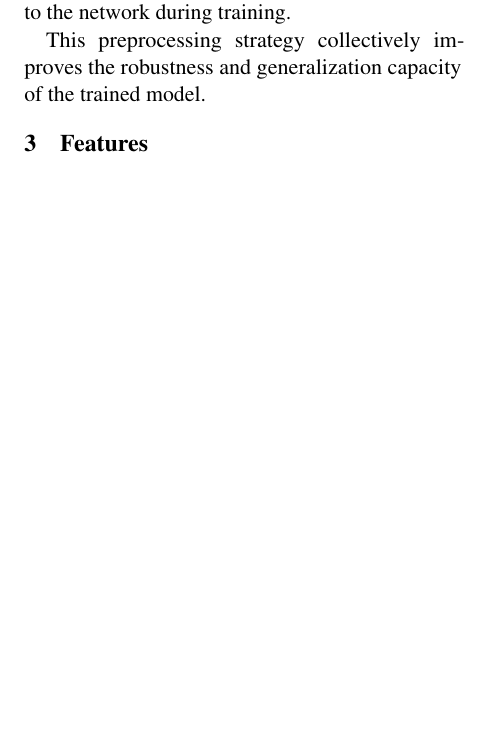
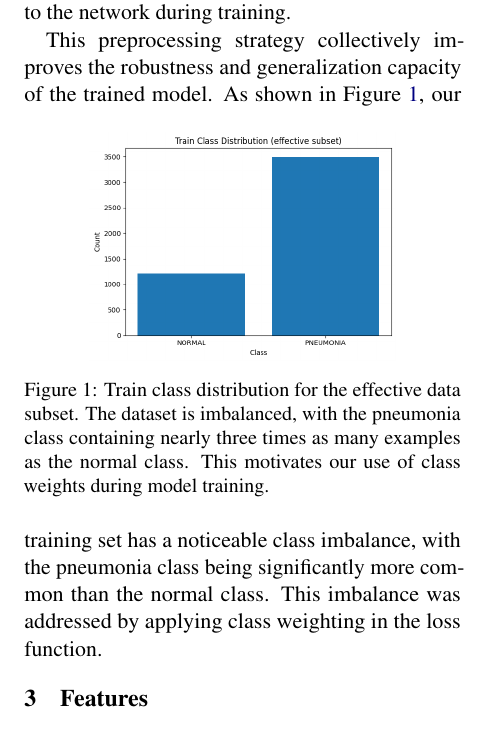
Before and after one commit to andrewlgoetz/Pneumonia-Classification-CNN, a LaTeX document (Proposal LaTeX/main.tex): part of one column of page 1 of 4, cut so that both start at the same text, the shorter picture padded with empty space. Compiled offline with pdfLaTeX.

Commit message:
Add latest report draft and figures

```diff
--- a/Proposal LaTeX/main.tex
+++ b/Proposal LaTeX/main.tex
@@ -17,6 +17,7 @@
 \usepackage{microtype}
 \usepackage{inconsolata}
 \usepackage{graphicx}
+\graphicspath{{Figures/}}
 
 % If the title and author information does not fit in the area allocated, uncomment the following
 %
@@ -99,6 +100,13 @@ slight random rotations to account for variance in patient positioning, and brig
 Additionally, we introduced an optional histogram equalization step prior to other augmentations. This step enhances image contrast, making critical features more prominent to the network during training.
 
 This preprocessing strategy collectively improves the robustness and generalization capacity of the trained model.
+\begin{figure}[h]
+    \centering
+    \includegraphics[width=0.7\linewidth]{DataDistribution.png}
+    \caption{Train class distribution for the effective data subset. The dataset is imbalanced, with the pneumonia class containing nearly three times as many examples as the normal class. This motivates our use of class weights during model training.}
+    \label{fig:train-class-distribution}
+\end{figure}
+As shown in Figure~\ref{fig:train-class-distribution}, our training set has a noticeable class imbalance, with the pneumonia class being significantly more common than the normal class. This imbalance was addressed by applying class weighting in the loss function.
 
 \section{Features}
 
```
Also changed, not shown: Proposal LaTeX/Figures/DataDistribution.png (added).
